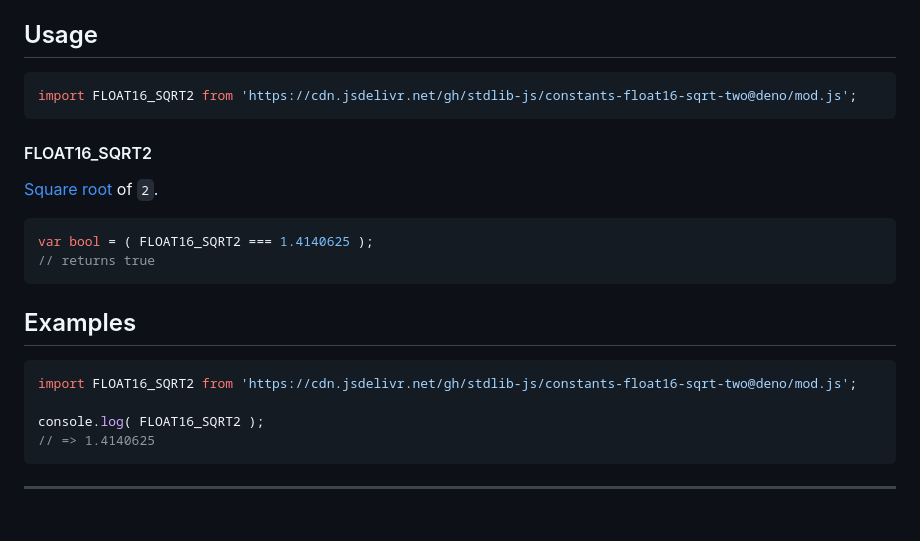
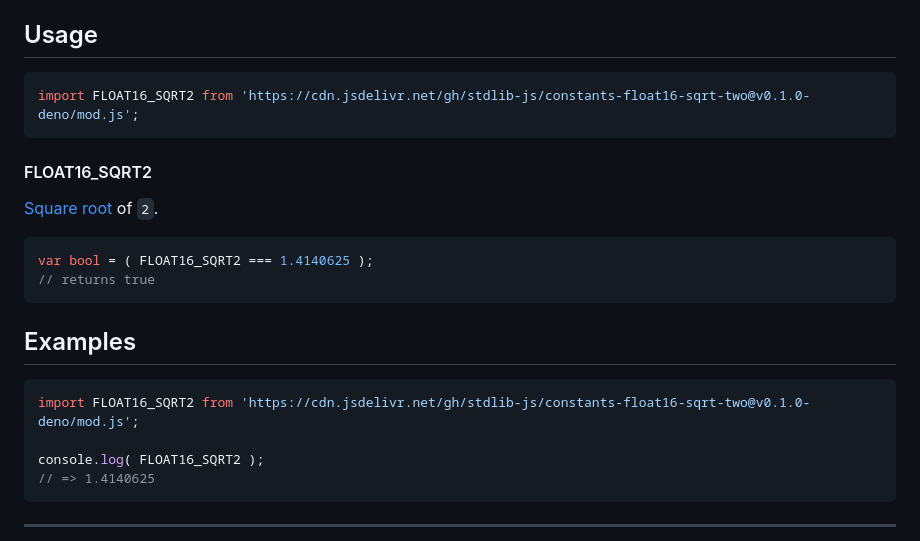
Before and after one commit to stdlib-js/constants-float16-sqrt-two, a Markdown page: README.md, the part around the change. Drawn GitHub-style; blank space fills up the shorter version.

Commit message:
Update README.md for Deno bundle v0.1.0

````diff
--- a/README.md
+++ b/README.md
@@ -42,7 +42,7 @@ limitations under the License.
 ## Usage
 
 ```javascript
-import FLOAT16_SQRT2 from 'https://cdn.jsdelivr.net/gh/stdlib-js/constants-float16-sqrt-two@deno/mod.js';
+import FLOAT16_SQRT2 from 'https://cdn.jsdelivr.net/gh/stdlib-js/constants-float16-sqrt-two@v0.1.0-deno/mod.js';
 ```
 
 #### FLOAT16_SQRT2
@@ -67,7 +67,7 @@ var bool = ( FLOAT16_SQRT2 === 1.4140625 );
 <!-- eslint no-undef: "error" -->
 
 ```javascript
-import FLOAT16_SQRT2 from 'https://cdn.jsdelivr.net/gh/stdlib-js/constants-float16-sqrt-two@deno/mod.js';
+import FLOAT16_SQRT2 from 'https://cdn.jsdelivr.net/gh/stdlib-js/constants-float16-sqrt-two@v0.1.0-deno/mod.js';
 
 console.log( FLOAT16_SQRT2 );
 // => 1.4140625
````
